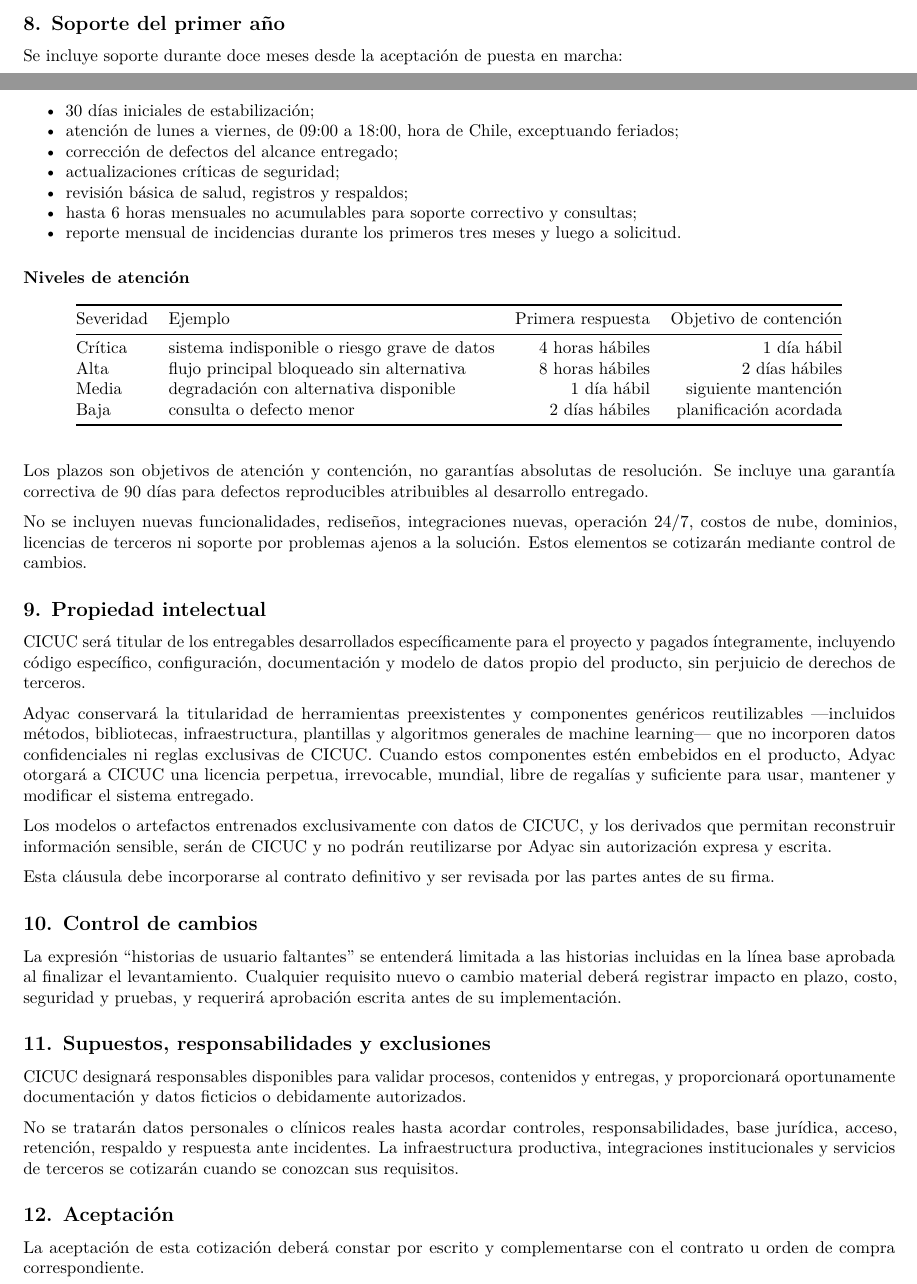
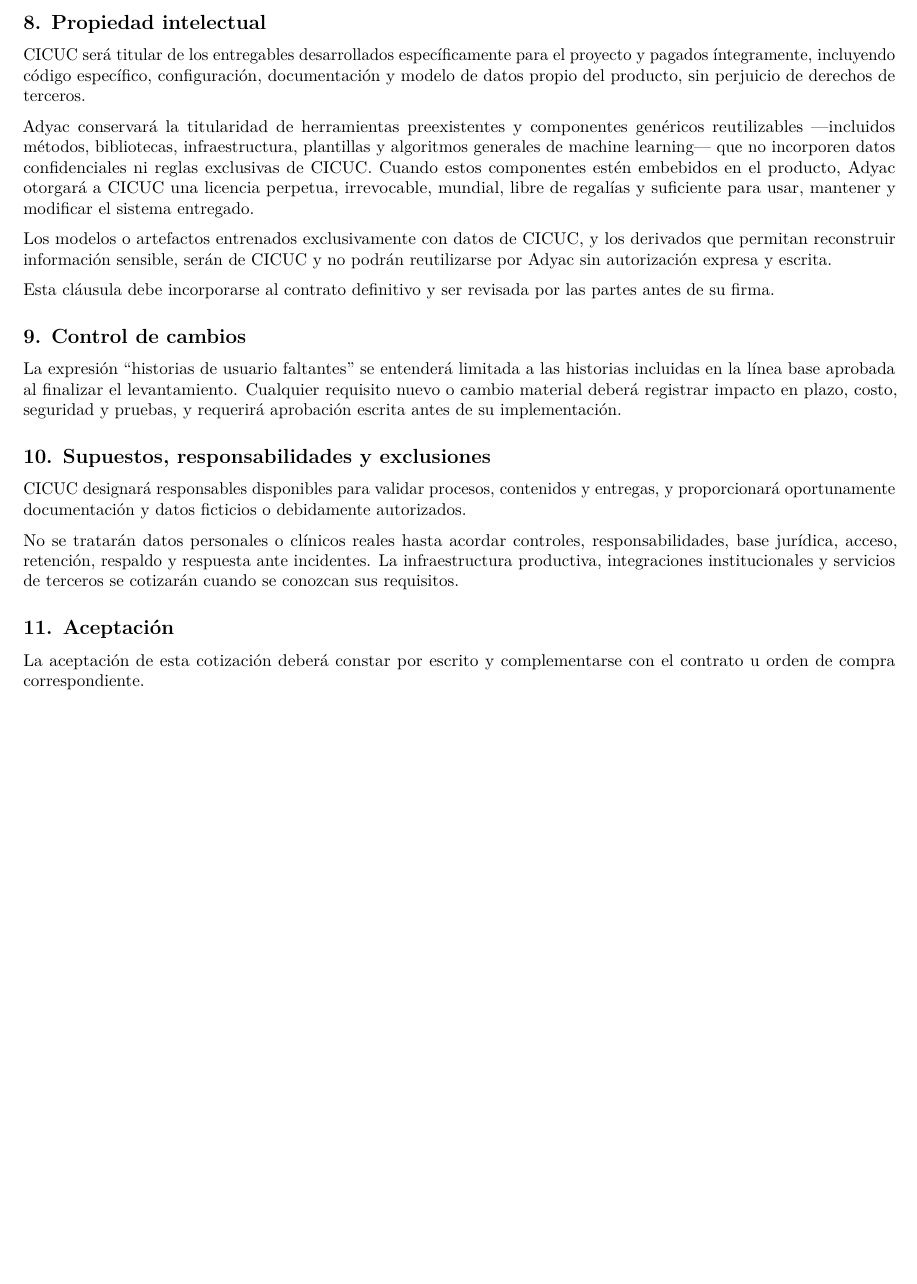
Before and after one commit to anomvlito/adyac-landing-page, a LaTeX document (documentacion/proyectos/cicuc/cotizaciones/Cotizacion-ADYAC-CICUC-2026-001.tex): two parts of pages 2 and 3 of 4 before the commit and part of page 3 of 3 after it, the two joined at a grey line, cut at the place of the change, the shorter picture padded with empty space. Compiled offline with pdfLaTeX.

Commit message:
docs: refine CICUC quotation scope

```diff
--- a/documentacion/proyectos/cicuc/cotizaciones/Cotizacion-ADYAC-CICUC-2026-001.tex
+++ b/documentacion/proyectos/cicuc/cotizaciones/Cotizacion-ADYAC-CICUC-2026-001.tex
@@ -304,65 +306,8 @@
 cierre requiere una prueba de aceptación de la línea base aprobada. Las
 observaciones deberán identificar el requisito o criterio incumplido.
 
-\hypertarget{8-soporte-del-primer-auxf1o}{%
-\subsection{8. Soporte del primer
-año}\label{8-soporte-del-primer-auxf1o}}
-
-Se incluye soporte durante doce meses desde la aceptación de puesta en
-marcha:
-
-\begin{itemize}
-\tightlist
-\item
-  30 días iniciales de estabilización;
-\item
-  atención de lunes a viernes, de 09:00 a 18:00, hora de Chile,
-  exceptuando feriados;
-\item
-  corrección de defectos del alcance entregado;
-\item
-  actualizaciones críticas de seguridad;
-\item
-  revisión básica de salud, registros y respaldos;
-\item
-  hasta 6 horas mensuales no acumulables para soporte correctivo y
-  consultas;
-\item
-  reporte mensual de incidencias durante los primeros tres meses y luego
-  a solicitud.
-\end{itemize}
-
-\hypertarget{niveles-de-atenciuxf3n}{%
-\subsubsection{Niveles de atención}\label{niveles-de-atenciuxf3n}}
-
-\begin{longtable}[]{@{}llrr@{}}
-\toprule\noalign{}
-Severidad & Ejemplo & Primera respuesta & Objetivo de contención \\
-\midrule\noalign{}
-\endhead
-\bottomrule\noalign{}
-\endlastfoot
-Crítica & sistema indisponible o riesgo grave de datos & 4 horas hábiles
-& 1 día hábil \\
-Alta & flujo principal bloqueado sin alternativa & 8 horas hábiles & 2
-días hábiles \\
-Media & degradación con alternativa disponible & 1 día hábil & siguiente
-mantención \\
-Baja & consulta o defecto menor & 2 días hábiles & planificación
-acordada \\
-\end{longtable}
-
-Los plazos son objetivos de atención y contención, no garantías
-absolutas de resolución. Se incluye una garantía correctiva de 90 días
-para defectos reproducibles atribuibles al desarrollo entregado.
-
-No se incluyen nuevas funcionalidades, rediseños, integraciones nuevas,
-operación 24/7, costos de nube, dominios, licencias de terceros ni
-soporte por problemas ajenos a la solución. Estos elementos se cotizarán
-mediante control de cambios.
-
-\hypertarget{9-propiedad-intelectual}{%
-\subsection{9. Propiedad intelectual}\label{9-propiedad-intelectual}}
+\hypertarget{8-propiedad-intelectual}{%
+\subsection{8. Propiedad intelectual}\label{8-propiedad-intelectual}}
 
 CICUC será titular de los entregables desarrollados específicamente para
 el proyecto y pagados íntegramente, incluyendo código específico,
@@ -386,8 +331,8 @@
 Esta cláusula debe incorporarse al contrato definitivo y ser revisada
 por las partes antes de su firma.
 
-\hypertarget{10-control-de-cambios}{%
-\subsection{10. Control de cambios}\label{10-control-de-cambios}}
+\hypertarget{9-control-de-cambios}{%
+\subsection{9. Control de cambios}\label{9-control-de-cambios}}
 
 La expresión ``historias de usuario faltantes'' se entenderá limitada a
 las historias incluidas en la línea base aprobada al finalizar el
@@ -395,9 +340,9 @@
 registrar impacto en plazo, costo, seguridad y pruebas, y requerirá
 aprobación escrita antes de su implementación.
 
-\hypertarget{11-supuestos-responsabilidades-y-exclusiones}{%
-\subsection{11. Supuestos, responsabilidades y
-exclusiones}\label{11-supuestos-responsabilidades-y-exclusiones}}
+\hypertarget{10-supuestos-responsabilidades-y-exclusiones}{%
+\subsection{10. Supuestos, responsabilidades y
+exclusiones}\label{10-supuestos-responsabilidades-y-exclusiones}}
 
 CICUC designará responsables disponibles para validar procesos,
 contenidos y entregas, y proporcionará oportunamente documentación y
@@ -409,8 +354,8 @@
 integraciones institucionales y servicios de terceros se cotizarán
 cuando se conozcan sus requisitos.
 
-\hypertarget{12-aceptaciuxf3n}{%
-\subsection{12. Aceptación}\label{12-aceptaciuxf3n}}
+\hypertarget{11-aceptaciuxf3n}{%
+\subsection{11. Aceptación}\label{11-aceptaciuxf3n}}
 
 La aceptación de esta cotización deberá constar por escrito y
 complementarse con el contrato u orden de compra correspondiente.
```
Also changed, not shown: docs/cotizacion-cicuc.md (+8 -40 lines), docs/Cotizacion-ADYAC-CICUC-2026-001.pdf, documentacion/proyectos/cicuc/cotizaciones/Cotizacion-ADYAC-CICUC-2026-001.pdf, documentacion/proyectos/cicuc/cotizaciones/Cotizacion-ADYAC-CICUC-2026-001.tex (10 more changed lines), 1 other file.
